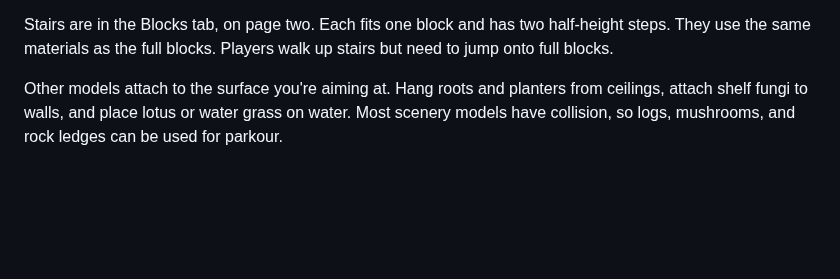
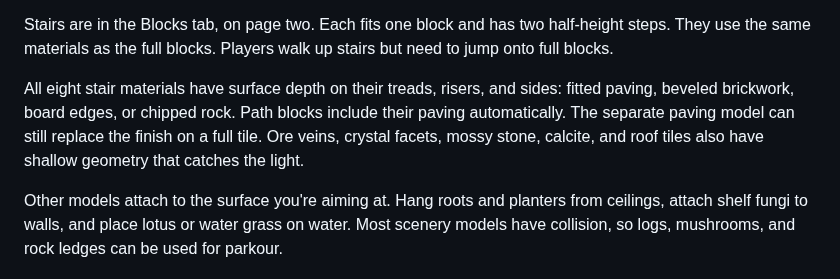
Before and after one commit to CamWhamBammus/VoxelEngine, a Markdown page: docs/building.md, the part around the change. Drawn GitHub-style; blank space fills up the shorter version.

```diff
--- a/docs/building.md
+++ b/docs/building.md
@@ -23,6 +23,8 @@ The inventory has tabs for blocks, models, collectible items, and markers. Selec
 Fences, gates, railings, and corners use one-block footprints. Place them in neighboring cells or aim at an existing piece's end to extend a run. Pillars stack in one-block lengths. Beams are one block long and a quarter-block thick. Doorway frames fill a 3 × 3 wall opening, with at least 1 × 2 clear space inside; window frames fit 1 × 1 openings. **T** turns the selected piece. Gates have fixed open and closed poses, selected with **Y**; they don't have an interaction during play yet.
 
 Stairs are in the Blocks tab, on page two. Each fits one block and has two half-height steps. They use the same materials as the full blocks. Players walk up stairs but need to jump onto full blocks.
+
+All eight stair materials have surface depth on their treads, risers, and sides: fitted paving, beveled brickwork, board edges, or chipped rock. Path blocks include their paving automatically. The separate paving model can still replace the finish on a full tile. Ore veins, crystal facets, mossy stone, calcite, and roof tiles also have shallow geometry that catches the light.
 
 Other models attach to the surface you're aiming at. Hang roots and planters from ceilings, attach shelf fungi to walls, and place lotus or water grass on water. Most scenery models have collision, so logs, mushrooms, and rock ledges can be used for parkour.
 
```
Also changed, not shown: README.md (+4 -0 lines), docs/screenshots/stairs.png (added).
